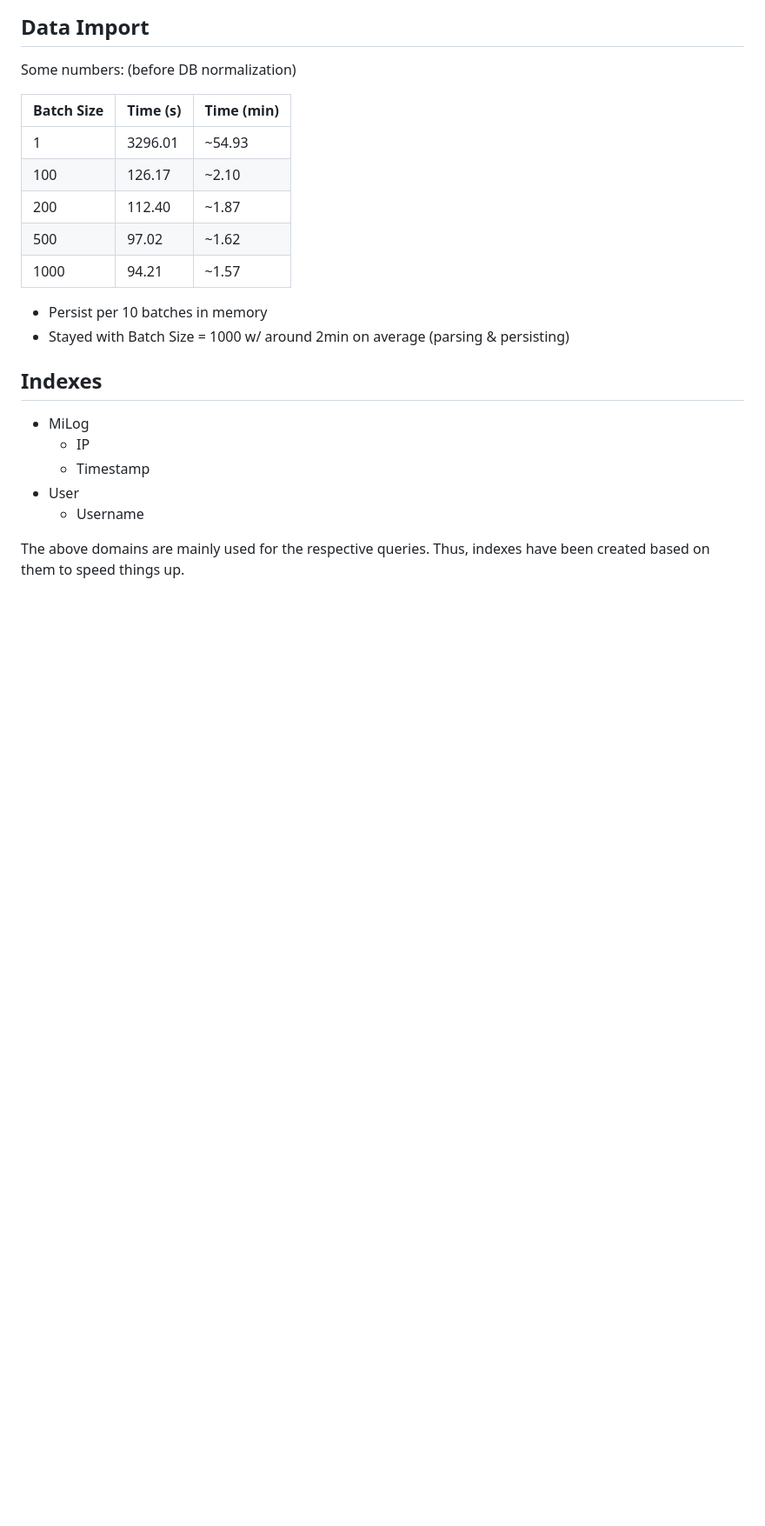
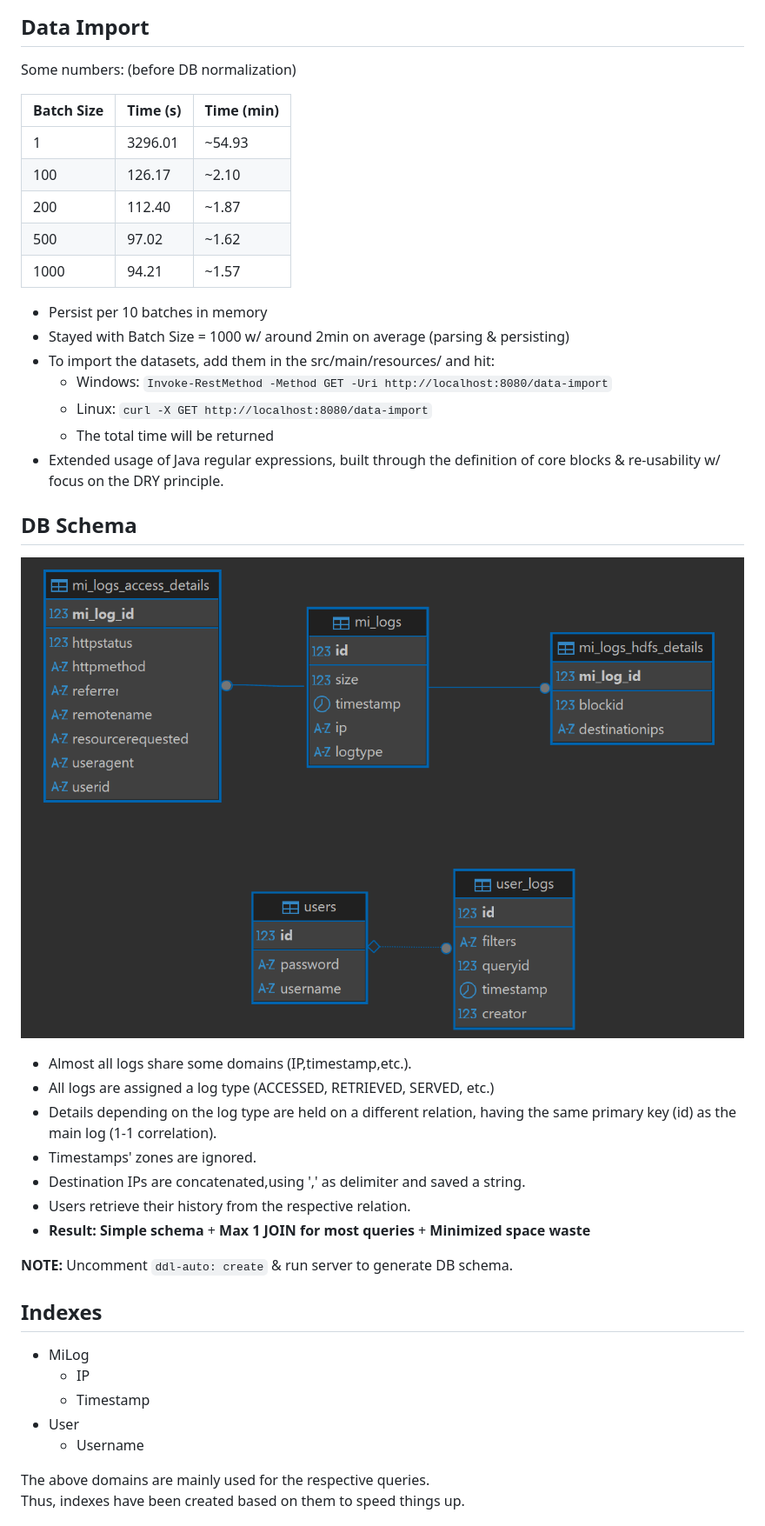
Before and after one commit to michael-korres-mk/mi-log-db, a Markdown page: README.md, the part around the change printed below. Shown: that part at 87% size. Drawn GitHub-style; pictures changed too: schema.png (added); blank space fills up the shorter version.

```diff
--- a/README.md
+++ b/README.md
@@ -14,6 +15,25 @@ Some numbers: (before DB normalization)
 
 - Persist per 10 batches in memory
 - Stayed with Batch Size = 1000 w/ around 2min on average (parsing & persisting)
+- To import the datasets, add them in the src/main/resources/ and hit:
+  - Windows: `Invoke-RestMethod -Method GET -Uri http://localhost:8080/data-import`
+  - Linux: `curl -X GET http://localhost:8080/data-import`
+  - The total time will be returned
+- Extended usage of Java regular expressions, built through the definition of core blocks & re-usability w/ focus on the DRY principle.
+
+## DB Schema
+
+![schema.png](schema.png)
+
+- Almost all logs share some domains (IP,timestamp,etc.).
+- All logs are assigned a log type (ACCESSED, RETRIEVED, SERVED, etc.)
+- Details depending on the log type are held on a different relation, having the same primary key (id) as the main log (1-1 correlation).
+- Timestamps' zones are ignored.
+- Destination IPs are concatenated,using ',' as delimiter and saved a string.
+- Users retrieve their history from the respective relation.
+- **Result:** **Simple schema** + **Max 1 JOIN for most queries** + **Minimized space waste**
+
+**NOTE:** Uncomment `ddl-auto: create` & run server to generate DB schema.
 
 ## Indexes
 - MiLog
@@ -22,6 +42,6 @@ Some numbers: (before DB normalization)
 - User
   - Username
 
-The above domains are mainly used for the respective queries.
+The above domains are mainly used for the respective queries. \
 Thus, indexes have been created based on them to speed things up.
 
```
Also changed, not shown: other parts of README.md (+19 -1 lines), 2 other files.
